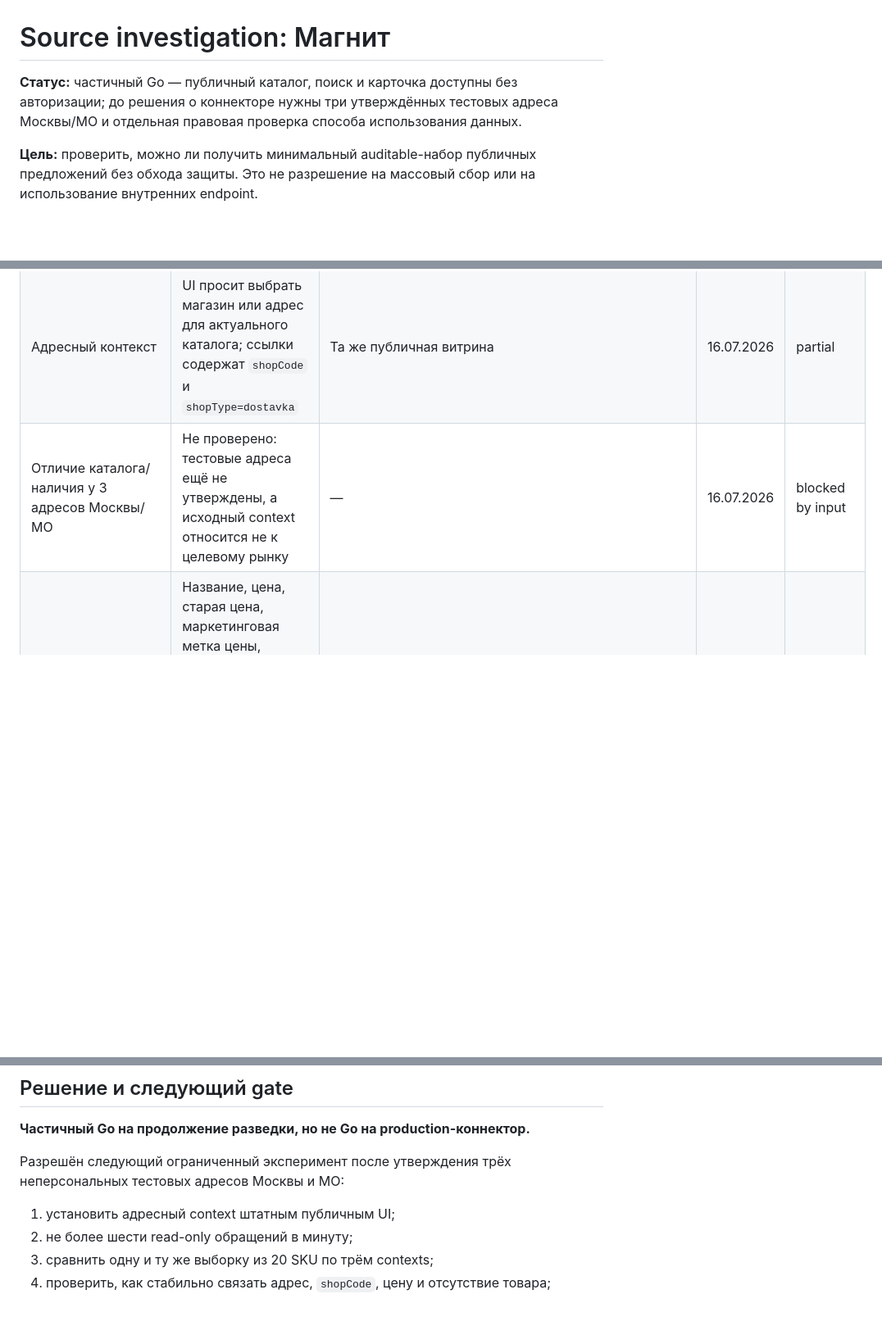
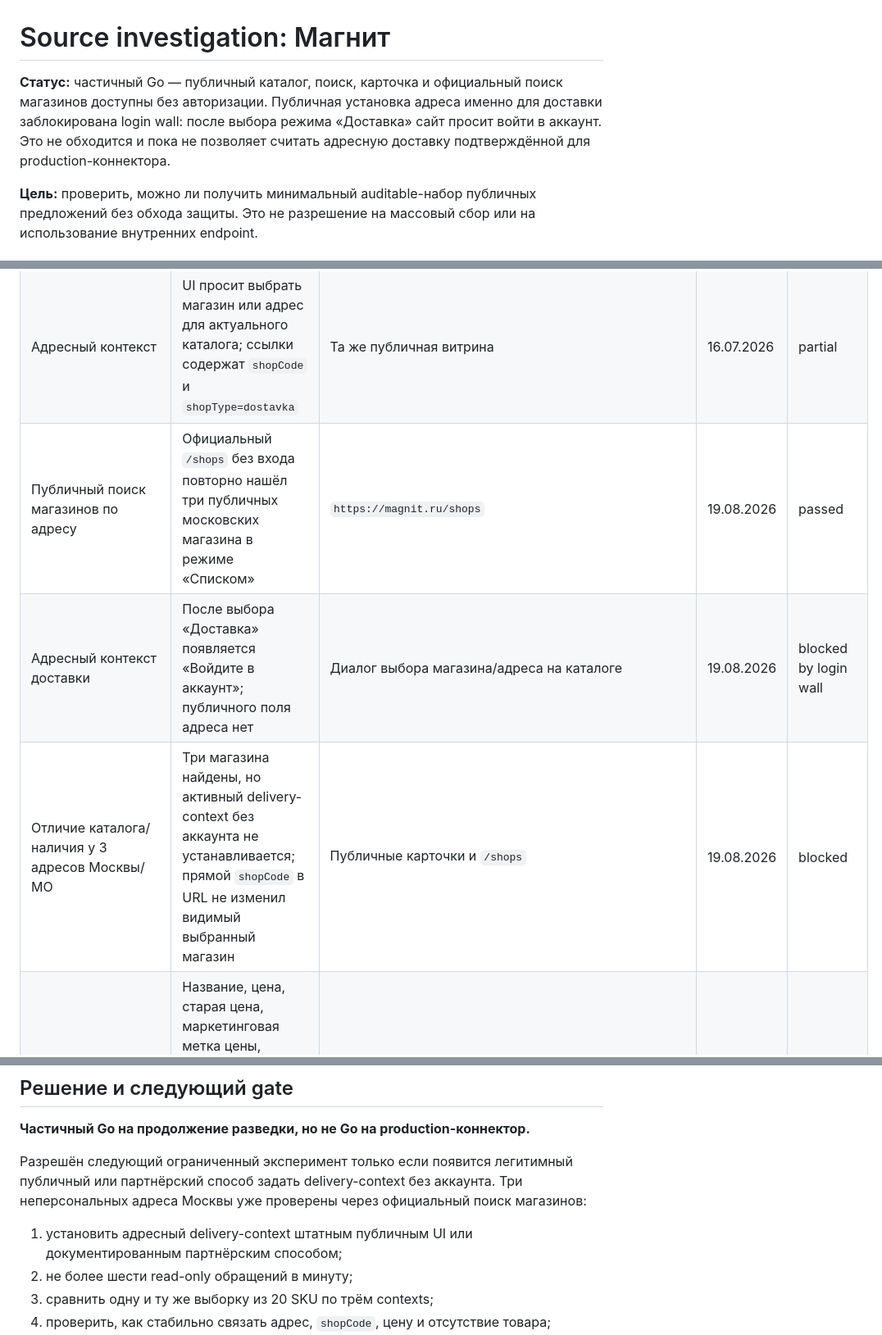
Before and after one commit to Kazaam-sudo/grocery-basket-probe, a Markdown page: docs/source-investigation/magnit.md, 3 parts joined by grey strips. Shown at 82% size. Rendered like a GitHub page; blank space fills up the shorter version.

```diff
--- a/docs/source-investigation/magnit.md
+++ b/docs/source-investigation/magnit.md
@@ -1,8 +1,10 @@
 # Source investigation: Магнит
 
-**Статус:** частичный Go — публичный каталог, поиск и карточка доступны без
-авторизации; до решения о коннекторе нужны три утверждённых тестовых адреса
-Москвы/МО и отдельная правовая проверка способа использования данных.
+**Статус:** частичный Go — публичный каталог, поиск, карточка и официальный
+поиск магазинов доступны без авторизации. Публичная установка адреса именно для
+доставки заблокирована login wall: после выбора режима «Доставка» сайт просит
+войти в аккаунт. Это не обходится и пока не позволяет считать адресную доставку
+подтверждённой для production-коннектора.
 
 **Цель:** проверить, можно ли получить минимальный auditable-набор публичных
 предложений без обхода защиты. Это не разрешение на массовый сбор или на
@@ -25,7 +27,9 @@
 | Поиск | Поиск `молоко` вернул 123 товара; повторный reload вернул тот же заголовок | `https://magnit.ru/search?term=молоко` | 16.07.2026 | passed |
 | Карточка товара | Доступны название, цена, старая цена, скидка, публичный product ID в URL и характеристики | `https://magnit.ru/product/1000208508-sushki_mini_solenye_200g_p_up_firma_nevskaya_sushka_13?shopCode=992301&shopType=dostavka` | 16.07.2026 | passed |
 | Адресный контекст | UI просит выбрать магазин или адрес для актуального каталога; ссылки содержат `shopCode` и `shopType=dostavka` | Та же публичная витрина | 16.07.2026 | partial |
-| Отличие каталога/наличия у 3 адресов Москвы/МО | Не проверено: тестовые адреса ещё не утверждены, а исходный context относится не к целевому рынку | — | 16.07.2026 | blocked by input |
+| Публичный поиск магазинов по адресу | Официальный `/shops` без входа повторно нашёл три публичных московских магазина в режиме «Списком» | `https://magnit.ru/shops` | 19.08.2026 | passed |
+| Адресный контекст доставки | После выбора «Доставка» появляется «Войдите в аккаунт»; публичного поля адреса нет | Диалог выбора магазина/адреса на каталоге | 19.08.2026 | blocked by login wall |
+| Отличие каталога/наличия у 3 адресов Москвы/МО | Три магазина найдены, но активный delivery-context без аккаунта не устанавливается; прямой `shopCode` в URL не изменил видимый выбранный магазин | Публичные карточки и `/shops` | 19.08.2026 | blocked |
 | Доступные поля | Название, цена, старая цена, маркетинговая метка цены, упаковка в названии, URL, ID товара, `shopCode`, категории, пагинация | Карточки и поиск | 16.07.2026 | passed |
 | Наличие | Явного поля наличия не обнаружено; кнопка «В корзину» не считается надёжным значением `in_stock` | Карточки и поиск | 16.07.2026 | unknown |
 | Тип цены | Видны «Финальная цена», скидка и старая цена; смысл цены для неавторизованного пользователя требует отдельного правила | Карточки и поиск | 16.07.2026 | partial |
@@ -57,10 +93,12 @@ availability = unknown
 
 **Частичный Go на продолжение разведки, но не Go на production-коннектор.**
 
-Разрешён следующий ограниченный эксперимент после утверждения трёх неперсональных
-тестовых адресов Москвы и МО:
+Разрешён следующий ограниченный эксперимент только если появится легитимный
+публичный или партнёрский способ задать delivery-context без аккаунта. Три
+неперсональных адреса Москвы уже проверены через официальный поиск магазинов:
 
-1. установить адресный context штатным публичным UI;
+1. установить адресный delivery-context штатным публичным UI или документированным
+   партнёрским способом;
 2. не более шести read-only обращений в минуту;
 3. сравнить одну и ту же выборку из 20 SKU по трём contexts;
 4. проверить, как стабильно связать адрес, `shopCode`, цену и отсутствие товара;
```
Also changed, not shown: other parts of docs/source-investigation/magnit.md (+33 -1 lines).
